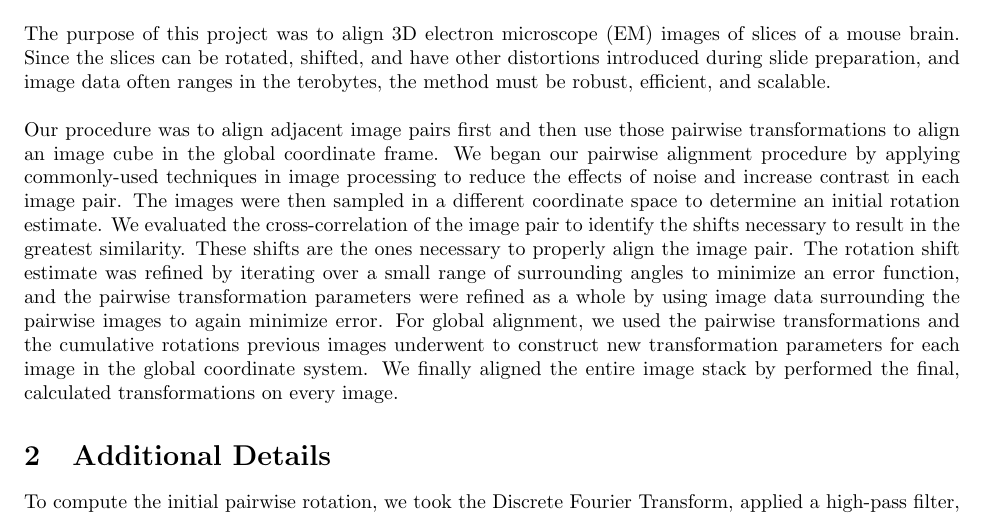
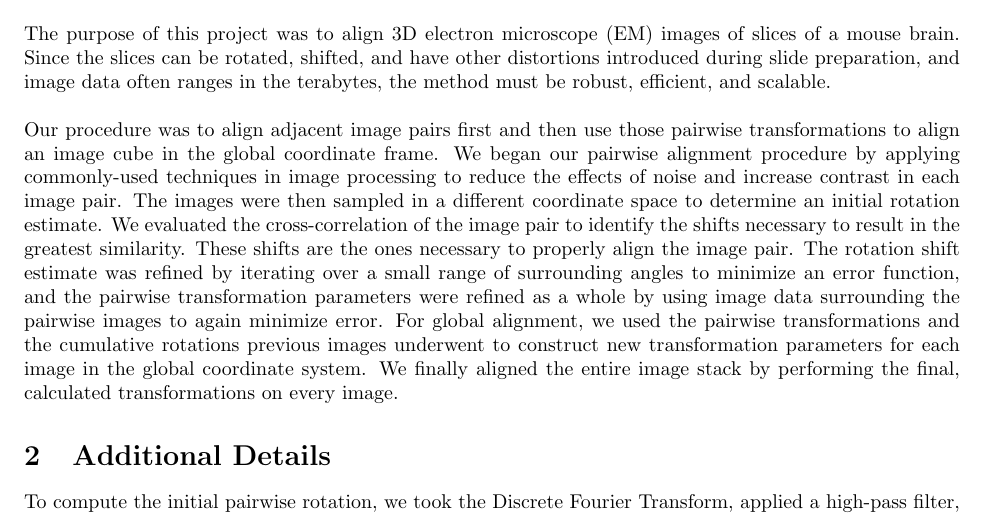
Before and after one commit to jovo/duke-summer-alignment, a LaTeX document (doc/summary.tex): part of the page, cut so that both start at the same text. Compiled offline with pdfLaTeX.

Commit message:
Update summary.tex

```diff
--- a/doc/summary.tex
+++ b/doc/summary.tex
@@ -20,9 +20,9 @@
 \maketitle
 
 \section{Overview}
-The purpose of this project was to align 3D electron microscope (EM) images of slices of a mouse brain. Since the slices can be rotated, shifted, and have other distortions introduced during slide preparation, and image data often ranges in the terobytes, the method must be robust, efficient, and scalable.\\
+The purpose of this project was to align 3D electron microscope (EM) images of slices of a mouse brain. Since the slices can be rotated, shifted, and have other distortions introduced during slide preparation, and image data often ranges in the terabytes, the method must be robust, efficient, and scalable.\\
 \\
-Our procedure was to align adjacent image pairs first and then use those pairwise transformations to align an image cube in the global coordinate frame. We began our pairwise alignment procedure by applying commonly-used techniques in image processing to reduce the effects of noise and increase contrast in each image pair. The images were then sampled in a different coordinate space to determine an initial rotation estimate. We evaluated the cross-correlation of the image pair to identify the shifts necessary to result in the greatest similarity. These shifts are the ones necessary to properly align the image pair. The rotation shift estimate was refined by iterating over a small range of surrounding angles to minimize an error function, and the pairwise transformation parameters were refined as a whole by using image data surrounding the pairwise images to again minimize error. For global alignment, we used the pairwise transformations and the cumulative rotations previous images underwent to construct new transformation parameters for each image in the global coordinate system. We finally aligned the entire image stack by performed the final, calculated transformations on every image.
+Our procedure was to align adjacent image pairs first and then use those pairwise transformations to align an image cube in the global coordinate frame. We began our pairwise alignment procedure by applying commonly-used techniques in image processing to reduce the effects of noise and increase contrast in each image pair. The images were then sampled in a different coordinate space to determine an initial rotation estimate. We evaluated the cross-correlation of the image pair to identify the shifts necessary to result in the greatest similarity. These shifts are the ones necessary to properly align the image pair. The rotation shift estimate was refined by iterating over a small range of surrounding angles to minimize an error function, and the pairwise transformation parameters were refined as a whole by using image data surrounding the pairwise images to again minimize error. For global alignment, we used the pairwise transformations and the cumulative rotations previous images underwent to construct new transformation parameters for each image in the global coordinate system. We finally aligned the entire image stack by performing the final, calculated transformations on every image.
 \section{Additional Details}
 To compute the initial pairwise rotation, we took the Discrete Fourier Transform, applied a high-pass filter, and resampled in log-polar coordinates $\rho,\theta$ for each image pair to retain the high-frequency components of our image data. We then used cross-correlation to determine the rotation direction of $\theta$. To identify the peak in the cross-correlation, we used a Support Vector Machine (SVM) classifier trained on already-aligned images as the ground truth. The cross-correlation of each image pair was also sectioned into nine equal parts. In each, the point of maximum intensity was noted and potential peaks were sorted and classified in order of decreasing intensity until a true peak was found. Refining the initial rotation estimate accounted for the discretization of $\theta$ that log-polar sampling introduced. By iterating over a small window of angles surrounding our initial estimate, we could determine the best parameter that minimized the mean-squared-error (MSE). In the final step of pairwise alignment, we used four adjacent images to refine the pairwise transformations for the sandwiched image pair. We computed two other non-adjacent transformation estimations, in addition to the original pairwise and no transformations, and chose the parameters which minimized the MSE between the image pair. Globally, rotation angles were found by adding the pairwise rotation to the rotations the previous image underwent while translations were determined using those cumulative rotations and the pairwise translations. Ultimately, this pipeline can be integrated with the CAJAL-3D API at Johns Hopkins University, which houses terabytes of relevant image data of the brain. Image data can be retrieved from the API, pairwise transformations calculated for sub-cubes, and the whole cube globally aligned.\\
 \\
```
